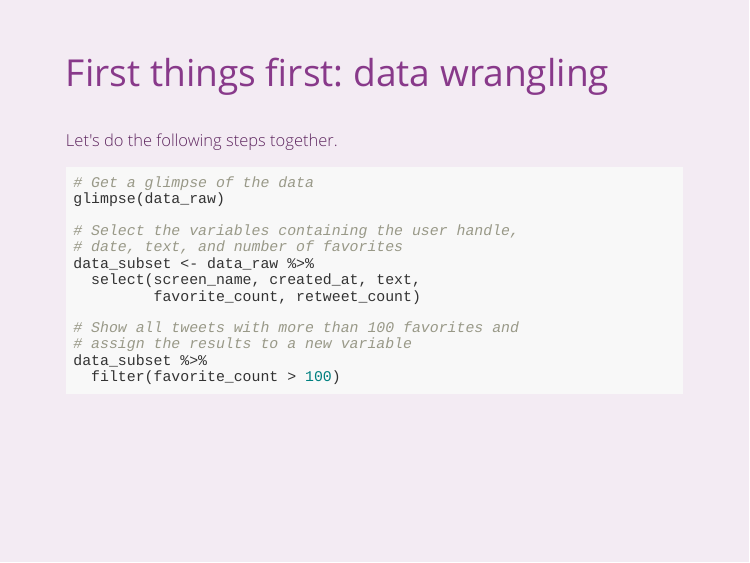
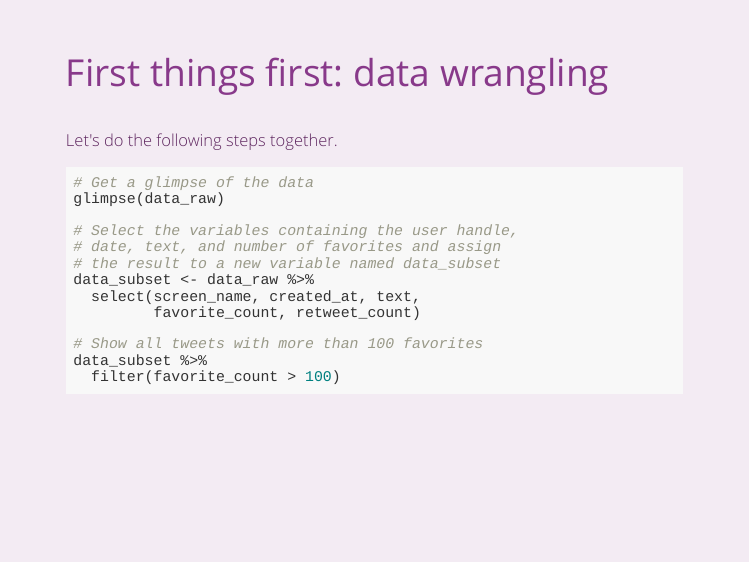
Before and after one commit to lhehnke/getting-started-rladies, an R Markdown document (index.Rmd): page 22 of 26. The pictures show the slides in the output file index.html that the author committed with the source; the slides are laid out offline by our stand-in for remark.js, each with all of its steps uncovered, in fonts that may differ from those the slides ask for, and without slide numbers, shadows or browser add-ons.

Commit message:
Fix faulty instructions

````diff
--- a/index.Rmd
+++ b/index.Rmd
@@ -289,13 +289,13 @@ Let's do the following steps together.
 glimpse(data_raw)
 
 # Select the variables containing the user handle,
-# date, text, and number of favorites
+# date, text, and number of favorites and assign
+# the result to a new variable named data_subset
 data_subset <- data_raw %>%
   select(screen_name, created_at, text,
          favorite_count, retweet_count)
 
-# Show all tweets with more than 100 favorites and
-# assign the results to a new variable
+# Show all tweets with more than 100 favorites
 data_subset %>%
   filter(favorite_count > 100)
 ```
````
Also changed, not shown: index.html.
